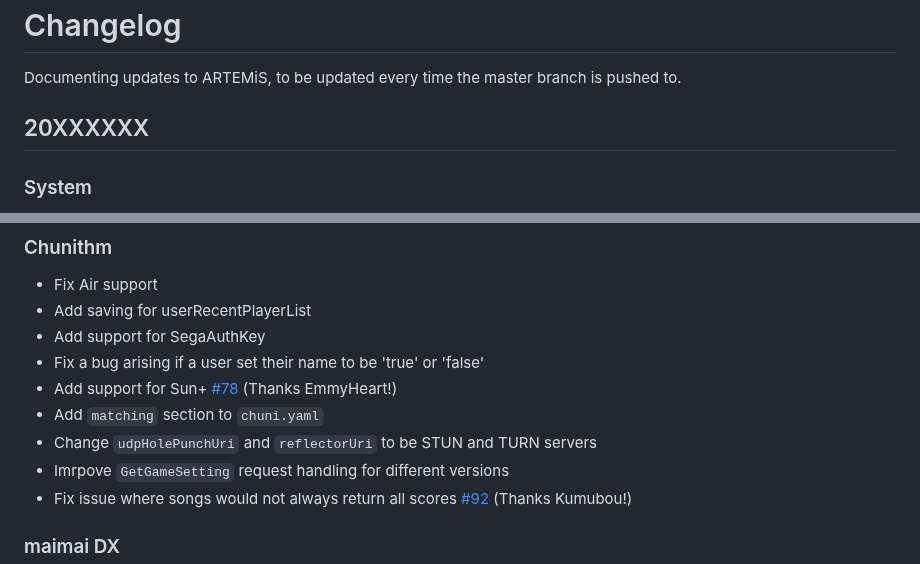
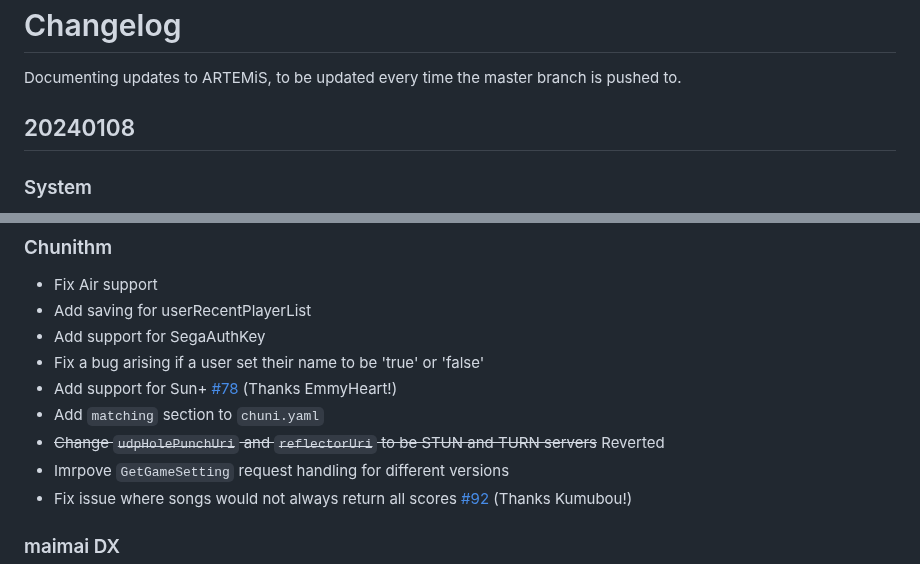
Before and after one commit to Error063/artemis, a Markdown page: changelog.md, 2 parts joined by grey strips. Rendered like a GitHub page.

Commit message:
Update changelog

```diff
--- a/changelog.md
+++ b/changelog.md
@@ -1,7 +1,7 @@
 # Changelog
 Documenting updates to ARTEMiS, to be updated every time the master branch is pushed to.
 
-## 20XXXXXX
+## 20240108
 ### System
 + Change how the underlying system handles URLs
   + This can now allow for things like version-specific, or even keychip-specific URLs
@@ -21,7 +21,7 @@ Documenting updates to ARTEMiS, to be updated every time the master branch is pu
 + Fix a bug arising if a user set their name to be 'true' or 'false'
 + Add support for Sun+ [#78](https://gitea.tendokyu.moe/Hay1tsme/artemis/pulls/78) (Thanks EmmyHeart!)
 + Add `matching` section to `chuni.yaml`
-+ Change `udpHolePunchUri` and `reflectorUri` to be STUN and TURN servers
++ ~~Change `udpHolePunchUri` and `reflectorUri` to be STUN and TURN servers~~ Reverted
 + Imrpove `GetGameSetting` request handling for different versions
 + Fix issue where songs would not always return all scores [#92](https://gitea.tendokyu.moe/Hay1tsme/artemis/pulls/92) (Thanks Kumubou!)
 
```
